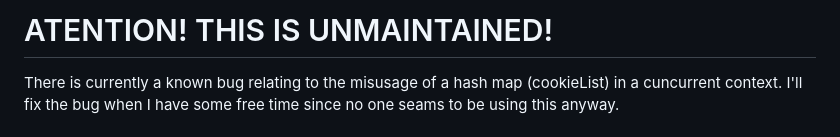
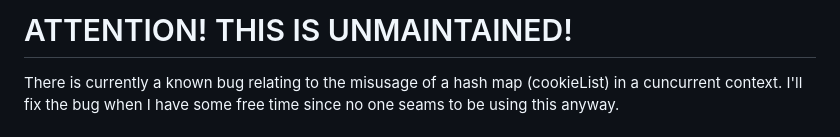
Before and after one commit to gckopper/pas, a Markdown page: README.md, the part around the change. Drawn GitHub-style.

Commit message:
Update README.md
typo

```diff
--- a/README.md
+++ b/README.md
@@ -1,4 +1,4 @@
-# ATENTION! THIS IS UNMAINTAINED!
+# ATTENTION! THIS IS UNMAINTAINED!
 There is currently a known bug relating to the misusage of a hash map (cookieList) in a cuncurrent context. I'll fix the bug when I have some free time since no one seams to be using this anyway.
 
 # PAS
```
